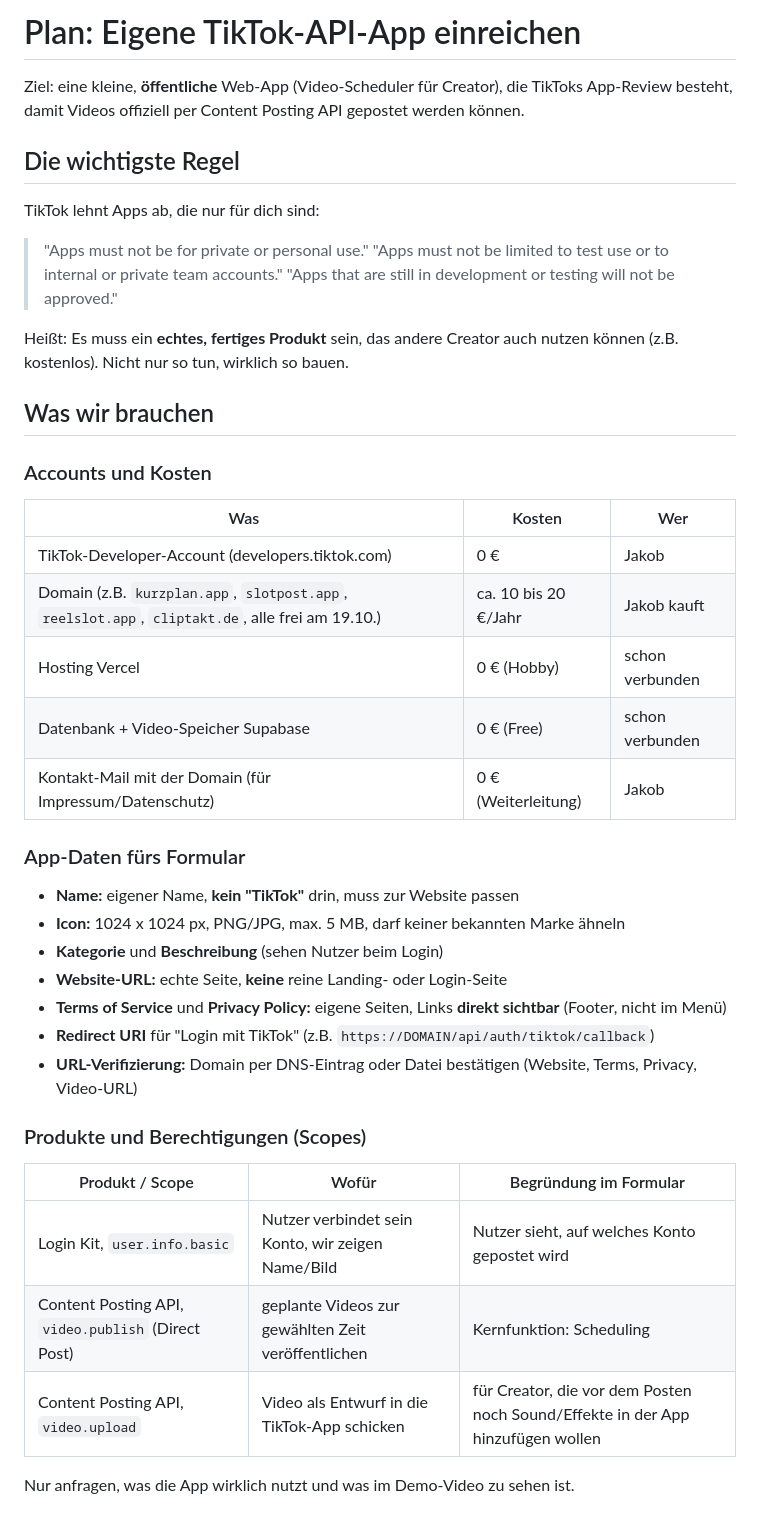
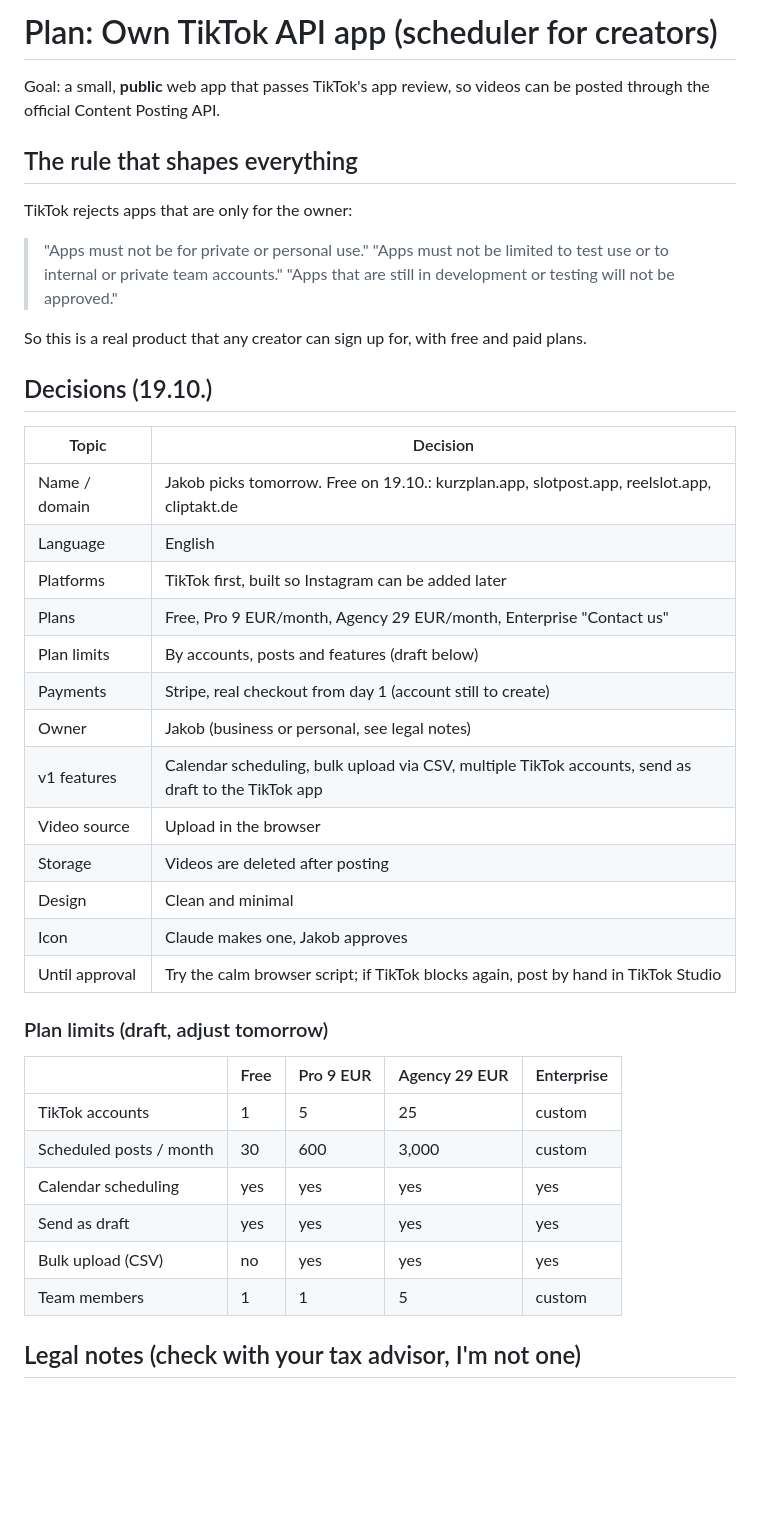
Before and after one commit to neinkob12/comparison, a Markdown page: docs/TIKTOK_APP_PLAN.md, the part around one of its changes. Rendered like a GitHub page; blank space fills up the shorter version.

```diff
--- a/docs/TIKTOK_APP_PLAN.md
+++ b/docs/TIKTOK_APP_PLAN.md
@@ -1,42 +1,44 @@
-# Plan: Eigene TikTok-API-App einreichen
+# Plan: Own TikTok API app (scheduler for creators)
 
-Ziel: eine kleine, **öffentliche** Web-App (Video-Scheduler für Creator), die TikToks App-Review besteht, damit Videos offiziell per Content Posting API gepostet werden können.
+Goal: a small, **public** web app that passes TikTok's app review, so videos can be posted through the official Content Posting API.
 
-## Die wichtigste Regel
+## The rule that shapes everything
 
-TikTok lehnt Apps ab, die nur für dich sind:
+TikTok rejects apps that are only for the owner:
 > "Apps must not be for private or personal use."
 > "Apps must not be limited to test use or to internal or private team accounts."
 > "Apps that are still in development or testing will not be approved."
 
-Heißt: Es muss ein **echtes, fertiges Produkt** sein, das andere Creator auch nutzen können (z.B. kostenlos). Nicht nur so tun, wirklich so bauen.
+So this is a real product that any creator can sign up for, with free and paid plans.
 
-## Was wir brauchen
+## Decisions (19.10.)
 
-### Accounts und Kosten
-| Was | Kosten | Wer |
-|---|---|---|
-| TikTok-Developer-Account (developers.tiktok.com) | 0 € | Jakob |
-| Domain (z.B. `kurzplan.app`, `slotpost.app`, `reelslot.app`, `cliptakt.de`, alle frei am 19.10.) | ca. 10 bis 20 €/Jahr | Jakob kauft |
-| Hosting Vercel | 0 € (Hobby) | schon verbunden |
-| Datenbank + Video-Speicher Supabase | 0 € (Free) | schon verbunden |
-| Kontakt-Mail mit der Domain (für Impressum/Datenschutz) | 0 € (Weiterleitung) | Jakob |
+| Topic | Decision |
+|---|---|
+| Name / domain | Jakob picks tomorrow. Free on 19.10.: kurzplan.app, slotpost.app, reelslot.app, cliptakt.de |
+| Language | English |
+| Platforms | TikTok first, built so Instagram can be added later |
+| Plans | Free, Pro 9 EUR/month, Agency 29 EUR/month, Enterprise "Contact us" |
+| Plan limits | By accounts, posts and features (draft below) |
+| Payments | Stripe, real checkout from day 1 (account still to create) |
+| Owner | Jakob (business or personal, see legal notes) |
+| v1 features | Calendar scheduling, bulk upload via CSV, multiple TikTok accounts, send as draft to the TikTok app |
+| Video source | Upload in the browser |
+| Storage | Videos are deleted after posting |
+| Design | Clean and minimal |
+| Icon | Claude makes one, Jakob approves |
+| Until approval | Try the calm browser script; if TikTok blocks again, post by hand in TikTok Studio |
 
-### App-Daten fürs Formular
-- **Name:** eigener Name, **kein "TikTok"** drin, muss zur Website passen
-- **Icon:** 1024 x 1024 px, PNG/JPG, max. 5 MB, darf keiner bekannten Marke ähneln
-- **Kategorie** und **Beschreibung** (sehen Nutzer beim Login)
-- **Website-URL:** echte Seite, **keine** reine Landing- oder Login-Seite
-- **Terms of Service** und **Privacy Policy:** eigene Seiten, Links **direkt sichtbar** (Footer, nicht im Menü)
-- **Redirect URI** für "Login mit TikTok" (z.B. `https://DOMAIN/api/auth/tiktok/callback`)
-- **URL-Verifizierung:** Domain per DNS-Eintrag oder Datei bestätigen (Website, Terms, Privacy, Video-URL)
+### Plan limits (draft, adjust tomorrow)
 
-### Produkte und Berechtigungen (Scopes)
-| Produkt / Scope | Wofür | Begründung im Formular |
-|---|---|---|
-| Login Kit, `user.info.basic` | Nutzer verbindet sein Konto, wir zeigen Name/Bild | Nutzer sieht, auf welches Konto gepostet wird |
-| Content Posting API, `video.publish` (Direct Post) | geplante Videos zur gewählten Zeit veröffentlichen | Kernfunktion: Scheduling |
-| Content Posting API, `video.upload` | Video als Entwurf in die TikTok-App schicken | für Creator, die vor dem Posten noch Sound/Effekte in der App hinzufügen wollen |
+| | Free | Pro 9 EUR | Agency 29 EUR | Enterprise |
+|---|---|---|---|---|
+| TikTok accounts | 1 | 5 | 25 | custom |
+| Scheduled posts / month | 30 | 600 | 3,000 | custom |
+| Calendar scheduling | yes | yes | yes | yes |
+| Send as draft | yes | yes | yes | yes |
+| Bulk upload (CSV) | no | yes | yes | yes |
+| Team members | 1 | 1 | 5 | custom |
 
-Nur anfragen, was die App wirklich nutzt und was im Demo-Video zu sehen ist.
+## Legal notes (check with your tax advisor, I'm not one)
 
```
Also changed, not shown: other parts of docs/TIKTOK_APP_PLAN.md (+54 -40 lines).
